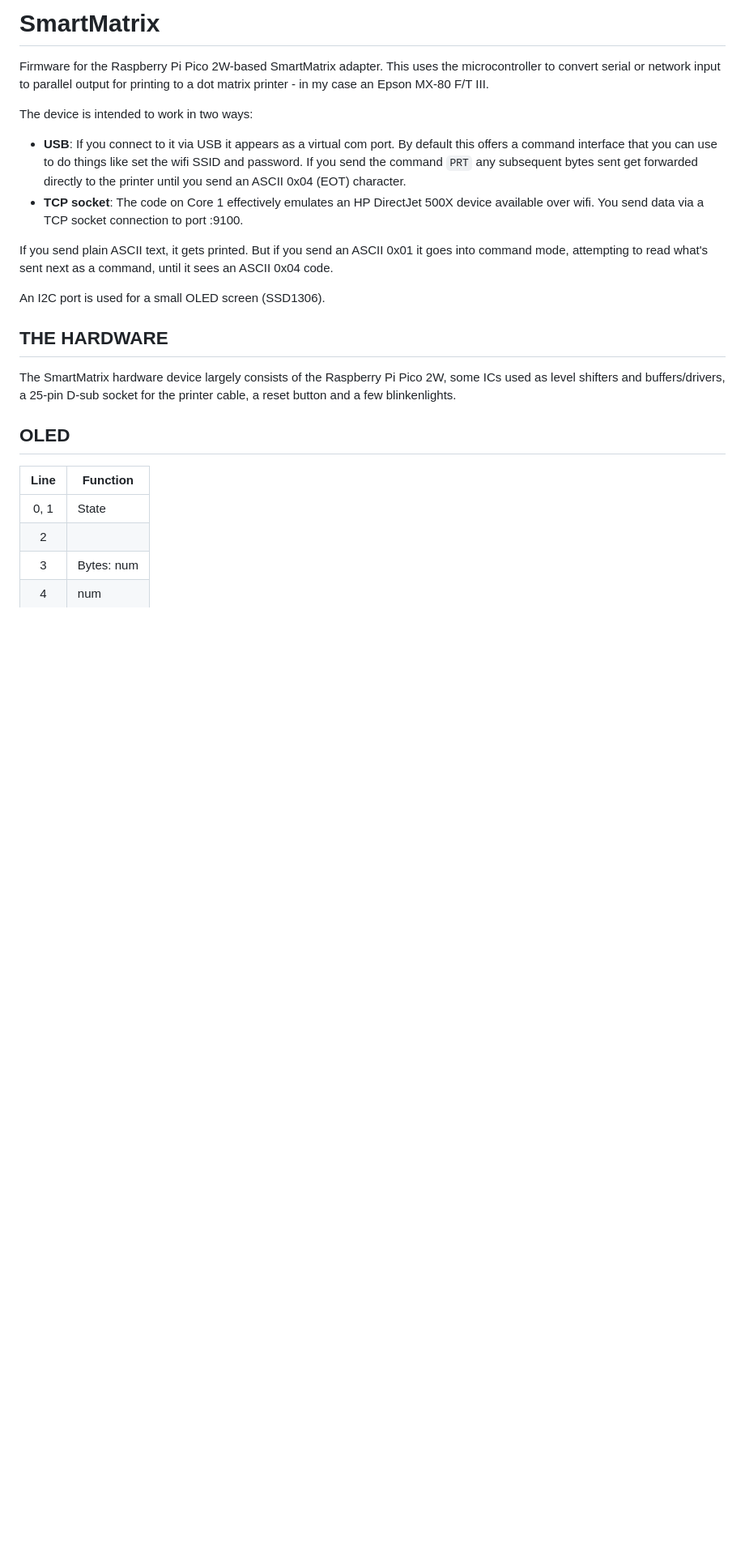
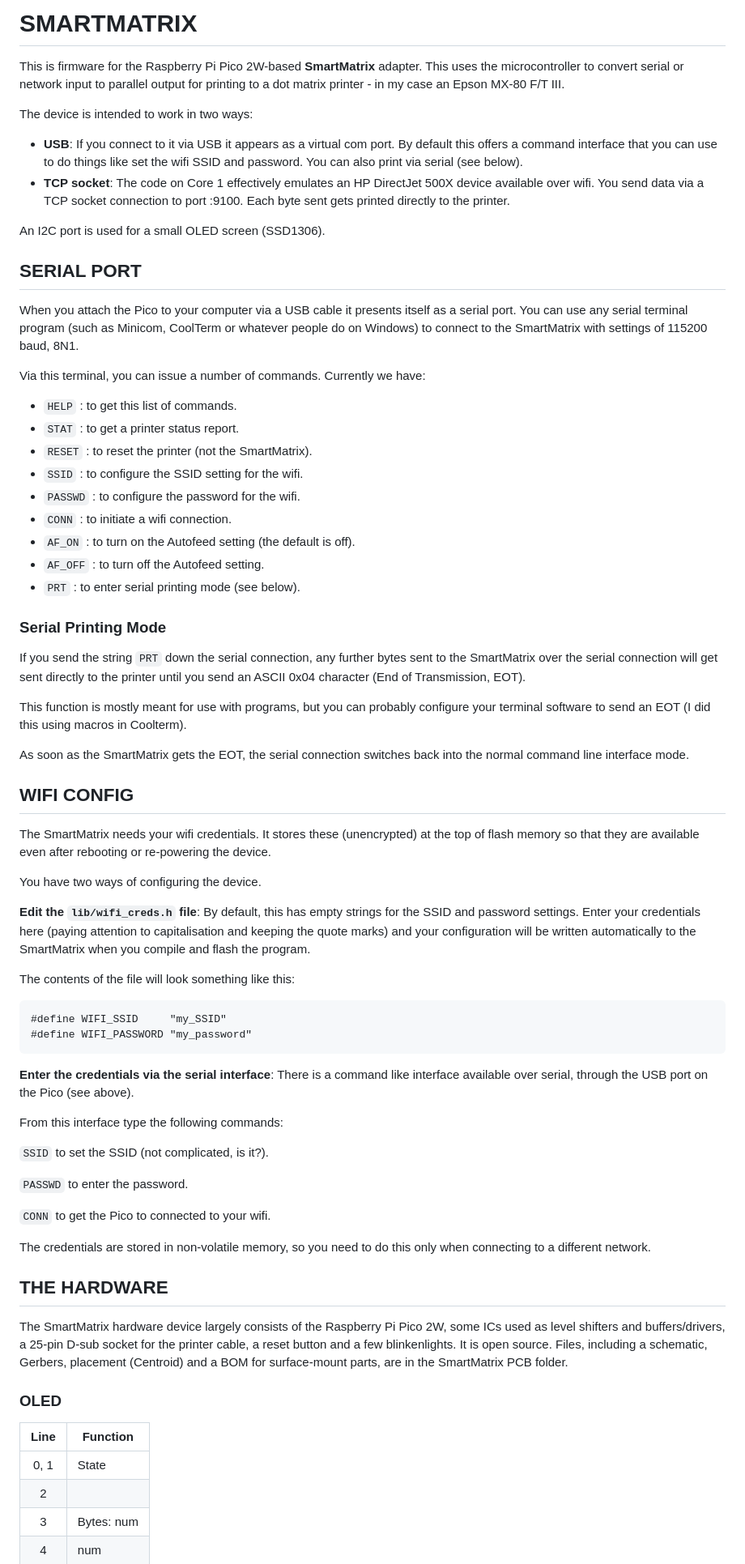
Before and after one commit to mspeculatrix/SmartMatrix, a Markdown page: README.md, the part around one of its changes. Shown at 81% size. Rendered like a GitHub page; blank space fills up the shorter version.

````diff
--- a/README.md
+++ b/README.md
@@ -1,21 +1,70 @@
-# SmartMatrix
+# SMARTMATRIX
 
-Firmware for the Raspberry Pi Pico 2W-based SmartMatrix adapter. This uses the microcontroller to convert serial or network input to parallel output for printing to a dot matrix printer - in my case an Epson MX-80 F/T III.
+This is firmware for the Raspberry Pi Pico 2W-based **SmartMatrix** adapter. This uses the microcontroller to convert serial or network input to parallel output for printing to a dot matrix printer - in my case an Epson MX-80 F/T III.
 
 The device is intended to work in two ways:
 
-- **USB**: If you connect to it via USB it appears as a virtual com port. By default this offers a command interface that you can use to do things like set the wifi SSID and password. If you send the command `PRT` any subsequent bytes sent get forwarded directly to the printer until you send an ASCII 0x04 (EOT) character.
-- **TCP socket**: The code on Core 1 effectively emulates an HP DirectJet 500X device available over wifi. You send data via a TCP socket connection to port :9100.
-
-If you send plain ASCII text, it gets printed. But if you send an ASCII 0x01 it goes into command mode, attempting to read what's sent next as a command, until it sees an ASCII 0x04 code.
+- **USB**: If you connect to it via USB it appears as a virtual com port. By default this offers a command interface that you can use to do things like set the wifi SSID and password. You can also print via serial (see below).
+- **TCP socket**: The code on Core 1 effectively emulates an HP DirectJet 500X device available over wifi. You send data via a TCP socket connection to port :9100. Each byte sent gets printed directly to the printer.
 
 An I2C port is used for a small OLED screen (SSD1306).
 
+## SERIAL PORT
+
+When you attach the Pico to your computer via a USB cable it presents itself as a serial port. You can use any serial terminal program (such as Minicom, CoolTerm or whatever people do on Windows) to connect to the SmartMatrix with settings of 115200 baud, 8N1.
+
+Via this terminal, you can issue a number of commands. Currently we have:
+
+- `HELP` : to get this list of commands.
+- `STAT` : to get a printer status report.
+- `RESET` : to reset the printer (not the SmartMatrix).
+- `SSID` : to configure the SSID setting for the wifi.
+- `PASSWD` : to configure the password for the wifi.
+- `CONN` : to initiate a wifi connection.
+- `AF_ON` : to turn on the Autofeed setting (the default is off).
+- `AF_OFF` : to turn off the Autofeed setting.
+- `PRT` : to enter serial printing mode (see below).
+
+### Serial Printing Mode
+
+If you send the string `PRT` down the serial connection, any further bytes sent to the SmartMatrix over the serial connection will get sent directly to the printer until you send an ASCII 0x04 character (End of Transmission, EOT).
+
+This function is mostly meant for use with programs, but you can probably configure your terminal software to send an EOT (I did this using macros in Coolterm).
+
+As soon as the SmartMatrix gets the EOT, the serial connection switches back into the normal command line interface mode.
+
+## WIFI CONFIG
+
+The SmartMatrix needs your wifi credentials. It stores these (unencrypted) at the top of flash memory so that they are available even after rebooting or re-powering the device.
+
+You have two ways of configuring the device.
+
+**Edit the `lib/wifi_creds.h` file**: By default, this has empty strings for the SSID and password settings. Enter your credentials here (paying attention to capitalisation and keeping the quote marks) and your configuration will be written automatically to the SmartMatrix when you compile and flash the program.
+
+The contents of the file will look something like this:
+
+```
+#define WIFI_SSID     "my_SSID"
+#define WIFI_PASSWORD "my_password"
+```
+
+**Enter the credentials via the serial interface**: There is a command like interface available over serial, through the USB port on the Pico (see above).
+
+From this interface type the following commands:
+
+`SSID` to set the SSID (not complicated, is it?).
+
+`PASSWD` to enter the password.
+
+`CONN` to get the Pico to connected to your wifi.
+
+The credentials are stored in non-volatile memory, so you need to do this only when connecting to a different network.
+
 ## THE HARDWARE
 
-The SmartMatrix hardware device largely consists of the Raspberry Pi Pico 2W, some ICs used as level shifters and buffers/drivers, a 25-pin D-sub socket for the printer cable, a reset  button and a few blinkenlights.
+The SmartMatrix hardware device largely consists of the Raspberry Pi Pico 2W, some ICs used as level shifters and buffers/drivers, a 25-pin D-sub socket for the printer cable, a reset  button and a few blinkenlights. It is open source. Files, including a schematic, Gerbers, placement (Centroid) and a BOM for surface-mount parts, are in the SmartMatrix PCB folder.
 
-## OLED
+### OLED
 
 | Line | Function    |
 |:----:| ----------- |
````
Also changed, not shown: other parts of README.md (+5 -18 lines), img/MSpeculatrix_Epson_and_LCD.jpg (added), 5 other files.
